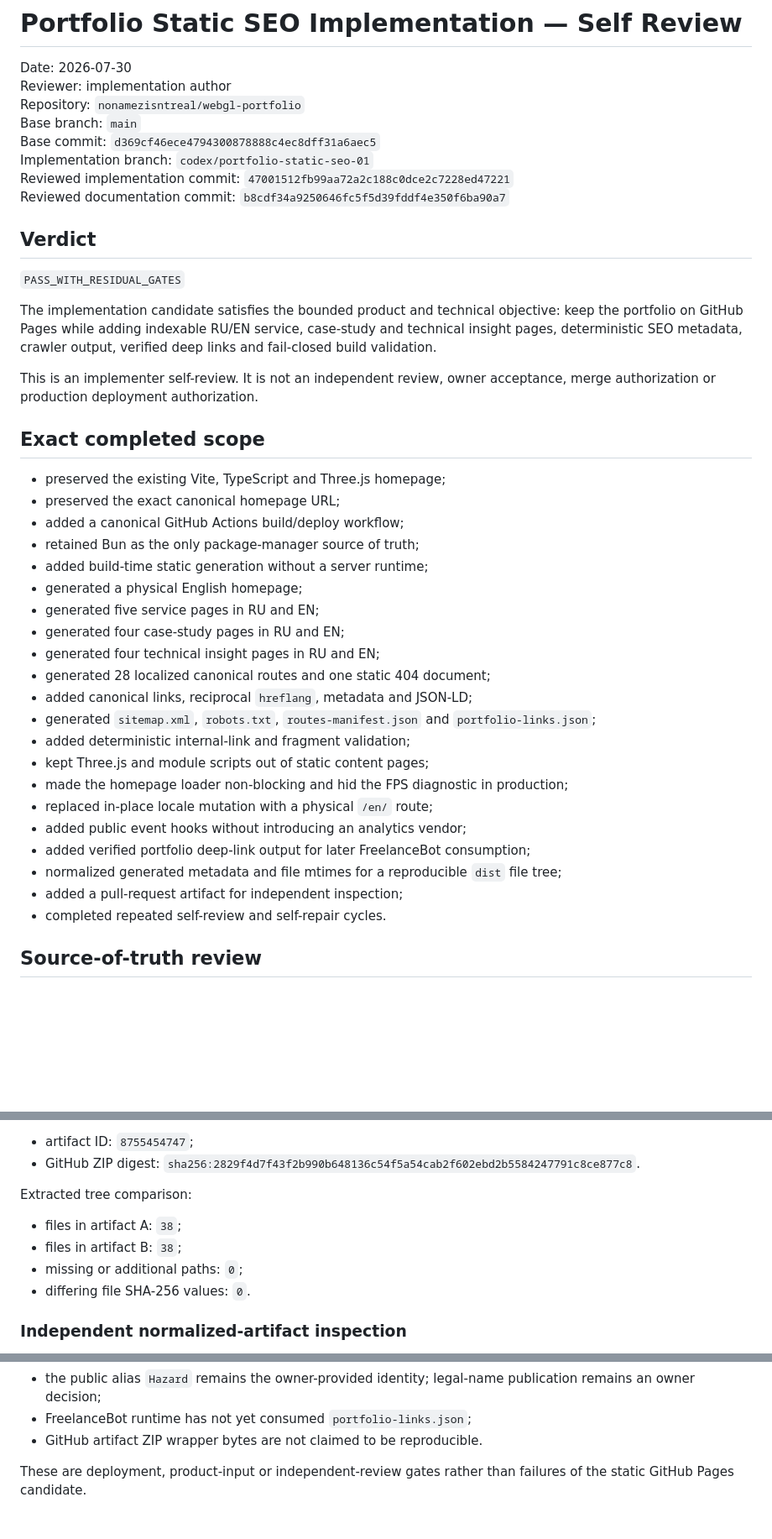
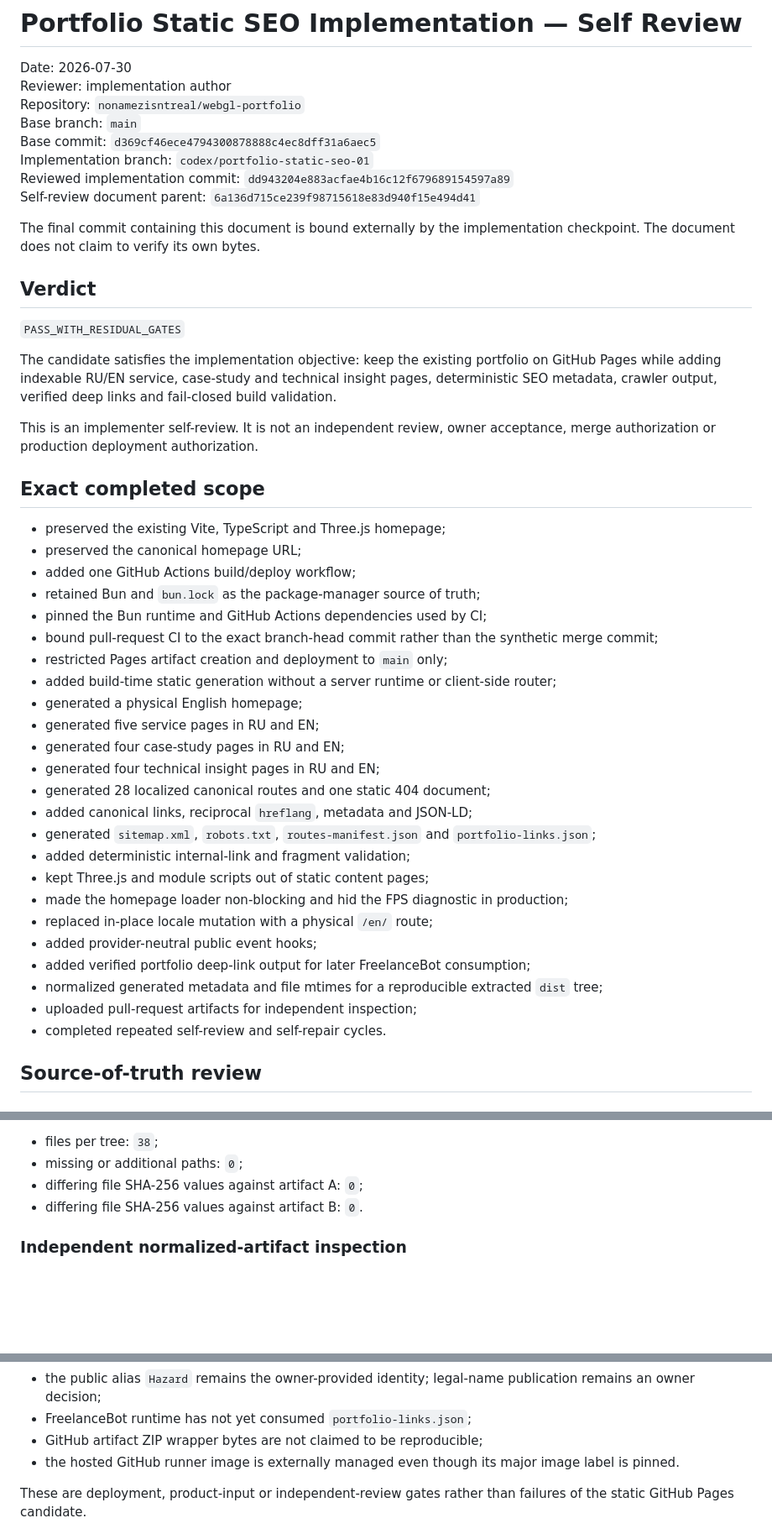
Before and after one commit to nonamezisntreal/webgl-portfolio, a Markdown page: docs/plans/2026-07-30-portfolio-static-seo-self-review.md, 3 parts joined by grey strips. Shown at 84% size. Drawn GitHub-style; blank space fills up the shorter version.

```diff
--- a/docs/plans/2026-07-30-portfolio-static-seo-self-review.md
+++ b/docs/plans/2026-07-30-portfolio-static-seo-self-review.md
@@ -6,24 +6,29 @@ Repository: `nonamezisntreal/webgl-portfolio`
 Base branch: `main`
 Base commit: `d369cf46ece4794300878888c4ec8dff31a6aec5`
 Implementation branch: `codex/portfolio-static-seo-01`
-Reviewed implementation commit: `47001512fb99aa72a2c188c0dce2c7228ed47221`
-Reviewed documentation commit: `b8cdf34a9250646fc5f5d39fddf4e350f6ba90a7`
+Reviewed implementation commit: `dd943204e883acfae4b16c12f679689154597a89`
+Self-review document parent: `6a136d715ce239f98715618e83d940f15e494d41`
+
+The final commit containing this document is bound externally by the implementation checkpoint. The document does not claim to verify its own bytes.
 
 ## Verdict
 
 `PASS_WITH_RESIDUAL_GATES`
 
-The implementation candidate satisfies the bounded product and technical objective: keep the portfolio on GitHub Pages while adding indexable RU/EN service, case-study and technical insight pages, deterministic SEO metadata, crawler output, verified deep links and fail-closed build validation.
+The candidate satisfies the implementation objective: keep the existing portfolio on GitHub Pages while adding indexable RU/EN service, case-study and technical insight pages, deterministic SEO metadata, crawler output, verified deep links and fail-closed build validation.
 
 This is an implementer self-review. It is not an independent review, owner acceptance, merge authorization or production deployment authorization.
 
 ## Exact completed scope
 
 - preserved the existing Vite, TypeScript and Three.js homepage;
-- preserved the exact canonical homepage URL;
-- added a canonical GitHub Actions build/deploy workflow;
-- retained Bun as the only package-manager source of truth;
-- added build-time static generation without a server runtime;
+- preserved the canonical homepage URL;
+- added one GitHub Actions build/deploy workflow;
+- retained Bun and `bun.lock` as the package-manager source of truth;
+- pinned the Bun runtime and GitHub Actions dependencies used by CI;
+- bound pull-request CI to the exact branch-head commit rather than the synthetic merge commit;
+- restricted Pages artifact creation and deployment to `main` only;
+- added build-time static generation without a server runtime or client-side router;
 - generated a physical English homepage;
 - generated five service pages in RU and EN;
 - generated four case-study pages in RU and EN;
@@ -35,10 +40,10 @@ This is an implementer self-review. It is not an independent review, owner accep
 - kept Three.js and module scripts out of static content pages;
 - made the homepage loader non-blocking and hid the FPS diagnostic in production;
 - replaced in-place locale mutation with a physical `/en/` route;
-- added public event hooks without introducing an analytics vendor;
+- added provider-neutral public event hooks;
 - added verified portfolio deep-link output for later FreelanceBot consumption;
-- normalized generated metadata and file mtimes for a reproducible `dist` file tree;
-- added a pull-request artifact for independent inspection;
+- normalized generated metadata and file mtimes for a reproducible extracted `dist` tree;
+- uploaded pull-request artifacts for independent inspection;
 - completed repeated self-review and self-repair cycles.
 
 ## Source-of-truth review
@@ -230,13 +249,8 @@ Documentation-only probe artifact:
 
-- artifact ID: `8755454747`;
-- GitHub ZIP digest: `sha256:2829f4d7f43f2b990b648136c54f5a54cab2f602ebd2b5584247791c8ce877c8`.
-
-Extracted tree comparison:
-
-- files in artifact A: `38`;
-- files in artifact B: `38`;
+- files per tree: `38`;
 - missing or additional paths: `0`;
-- differing file SHA-256 values: `0`.
+- differing file SHA-256 values against artifact A: `0`;
+- differing file SHA-256 values against artifact B: `0`.
 
 ### Independent normalized-artifact inspection
 
@@ -281,7 +295,8 @@ These items are intentionally not claimed as complete:
 - no custom domain was selected or configured;
 - the public alias `Hazard` remains the owner-provided identity; legal-name publication remains an owner decision;
 - FreelanceBot runtime has not yet consumed `portfolio-links.json`;
-- GitHub artifact ZIP wrapper bytes are not claimed to be reproducible.
+- GitHub artifact ZIP wrapper bytes are not claimed to be reproducible;
+- the hosted GitHub runner image is externally managed even though its major image label is pinned.
 
 These are deployment, product-input or independent-review gates rather than failures of the static GitHub Pages candidate.
 
```
Also changed, not shown: other parts of docs/plans/2026-07-30-portfolio-static-seo-self-review.md (+70 -56 lines).
